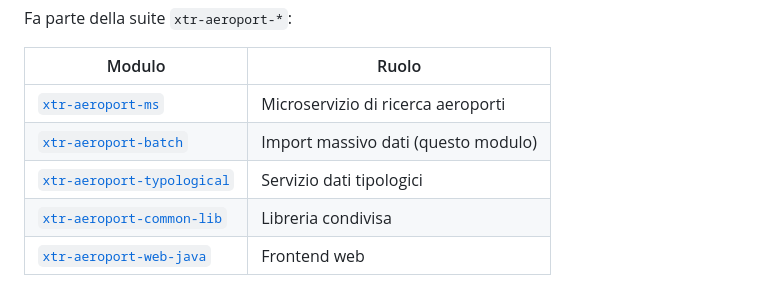
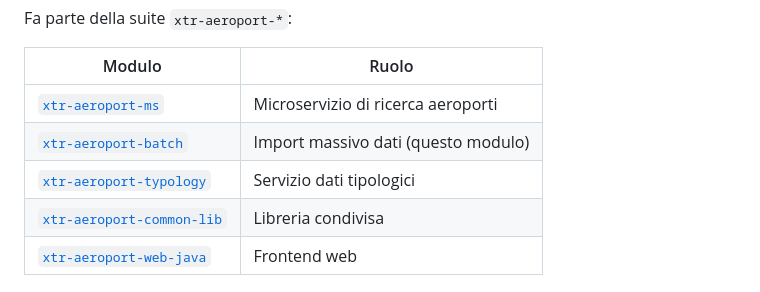
Before and after one commit to XtremeAlex/xtr-aeroport-batch, a Markdown page: README.md, the part around the change. GitHub-like rendering.

Commit message:
docs: aggiorna riferimenti ai nuovi nomi dei repo (typology, profile-api/ui)

```diff
--- a/README.md
+++ b/README.md
@@ -37,7 +37,7 @@ Fa parte della suite `xtr-aeroport-*`:
 |---|---|
 | [`xtr-aeroport-ms`](https://github.com/XtremeAlex/xtr-aeroport-ms) | Microservizio di ricerca aeroporti |
 | [`xtr-aeroport-batch`](https://github.com/XtremeAlex/xtr-aeroport-batch) | Import massivo dati (questo modulo) |
-| [`xtr-aeroport-typological`](https://github.com/XtremeAlex/xtr-aeroport-typological) | Servizio dati tipologici |
+| [`xtr-aeroport-typology`](https://github.com/XtremeAlex/xtr-aeroport-typology) | Servizio dati tipologici |
 | [`xtr-aeroport-common-lib`](https://github.com/XtremeAlex/xtr-aeroport-common-lib) | Libreria condivisa |
 | [`xtr-aeroport-web-java`](https://github.com/XtremeAlex/xtr-aeroport-web-java) | Frontend web |
 
```
